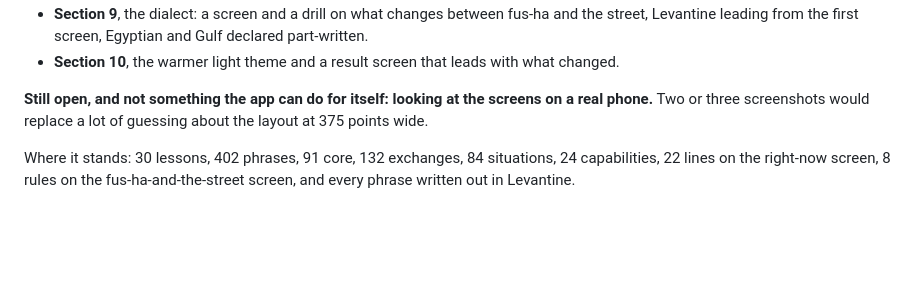
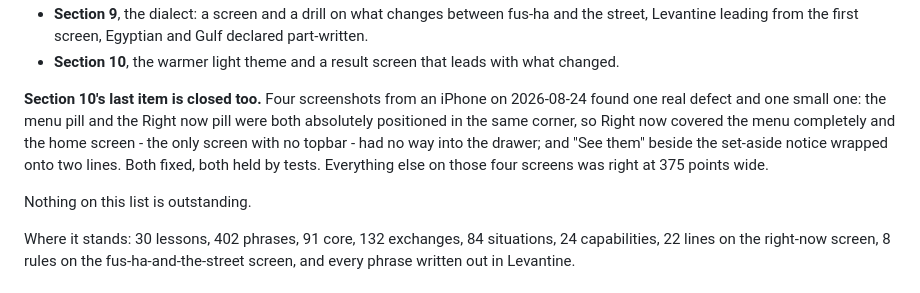
Before and after one commit to LorenzoBianchimani17/fusha-arabic, a Markdown page: BACKLOG.md, the part around the change. GitHub-like rendering; blank space fills up the shorter version.

Commit message:
Close the last backlog item: the screens have been seen on a phone

```diff
--- a/BACKLOG.md
+++ b/BACKLOG.md
@@ -78,9 +78,16 @@ In order, as it was shipped:
 - **Section 10**, the warmer light theme and a result screen that leads
   with what changed.
 
-**Still open, and not something the app can do for itself: looking at
-the screens on a real phone.** Two or three screenshots would replace a
-lot of guessing about the layout at 375 points wide.
+**Section 10's last item is closed too.** Four screenshots from an
+iPhone on 2026-08-24 found one real defect and one small one: the menu
+pill and the Right now pill were both absolutely positioned in the same
+corner, so Right now covered the menu completely and the home screen -
+the only screen with no topbar - had no way into the drawer; and "See
+them" beside the set-aside notice wrapped onto two lines. Both fixed,
+both held by tests. Everything else on those four screens was right at
+375 points wide.
+
+Nothing on this list is outstanding.
 
 Where it stands: 30 lessons, 402 phrases, 91 core, 132 exchanges, 84
 situations, 24 capabilities, 22 lines on the right-now screen, 8 rules
```
